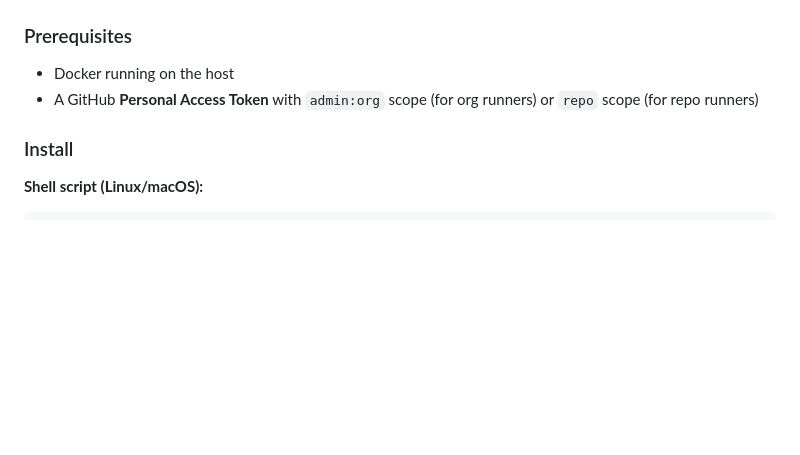
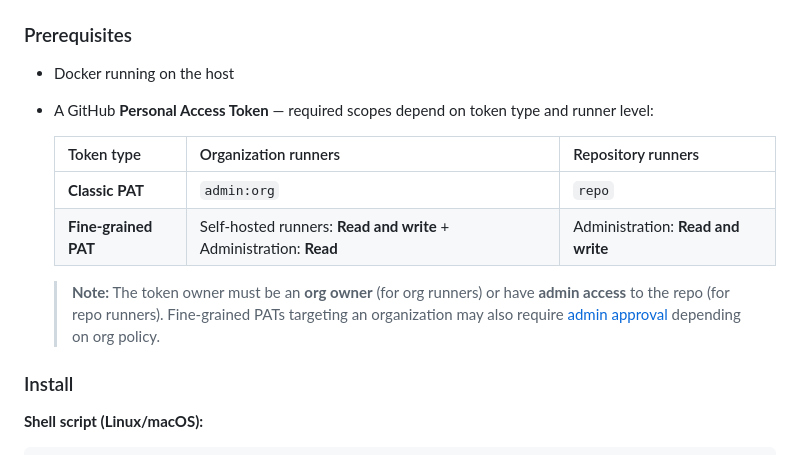
Before and after one commit to ysya/runscaler, a Markdown page: README.md, the part around one of its changes. Rendered like a GitHub page; blank space fills up the shorter version.

Commit message:
docs: improve token permissions documentation and fix mermaid diagram

```diff
--- a/README.md
+++ b/README.md
@@ -39,7 +39,14 @@ flowchart LR
 ### Prerequisites
 
 - Docker running on the host
-- A GitHub **Personal Access Token** with `admin:org` scope (for org runners) or `repo` scope (for repo runners)
+- A GitHub **Personal Access Token** — required scopes depend on token type and runner level:
+
+  | Token type | Organization runners | Repository runners |
+  |---|---|---|
+  | **Classic PAT** | `admin:org` | `repo` |
+  | **Fine-grained PAT** | Self-hosted runners: **Read and write** + Administration: **Read** | Administration: **Read and write** |
+
+  > **Note:** The token owner must be an **org owner** (for org runners) or have **admin access** to the repo (for repo runners). Fine-grained PATs targeting an organization may also require [admin approval](https://docs.github.com/en/organizations/managing-programmatic-access-to-your-organization/setting-a-personal-access-token-policy-for-your-organization) depending on org policy.
 
 ### Install
 
```
Also changed, not shown: other parts of README.md (+2 -2 lines).
